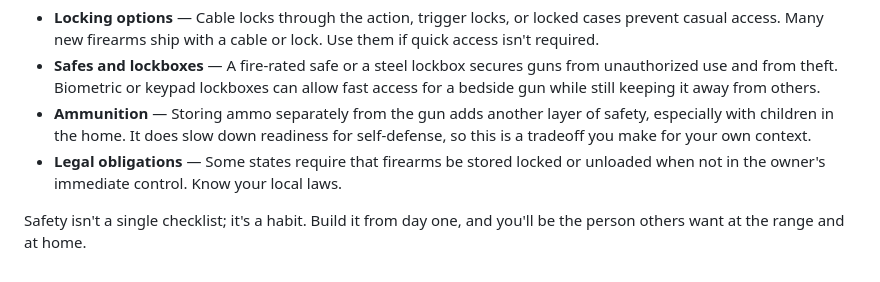
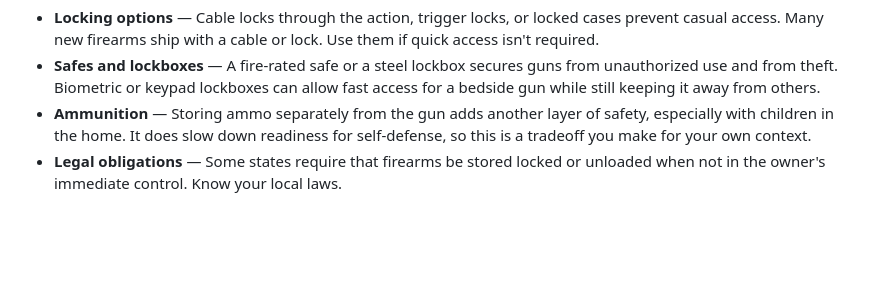
Before and after one commit to storyteller-13/conservationism, a Markdown page: courses/02-safety.md, the part around the change. Rendered like a GitHub page; blank space fills up the shorter version.

Commit message:
Remove closing line from Safety course
Made-with: Cursor

```diff
--- a/courses/02-safety.md
+++ b/courses/02-safety.md
@@ -30,5 +30,3 @@ How you store guns when not in use depends on your situation: kids in the house,
 - **Safes and lockboxes** — A fire-rated safe or a steel lockbox secures guns from unauthorized use and from theft. Biometric or keypad lockboxes can allow fast access for a bedside gun while still keeping it away from others.
 - **Ammunition** — Storing ammo separately from the gun adds another layer of safety, especially with children in the home. It does slow down readiness for self-defense, so this is a tradeoff you make for your own context.
 - **Legal obligations** — Some states require that firearms be stored locked or unloaded when not in the owner's immediate control. Know your local laws.
-
-Safety isn't a single checklist; it's a habit. Build it from day one, and you'll be the person others want at the range and at home.
```
